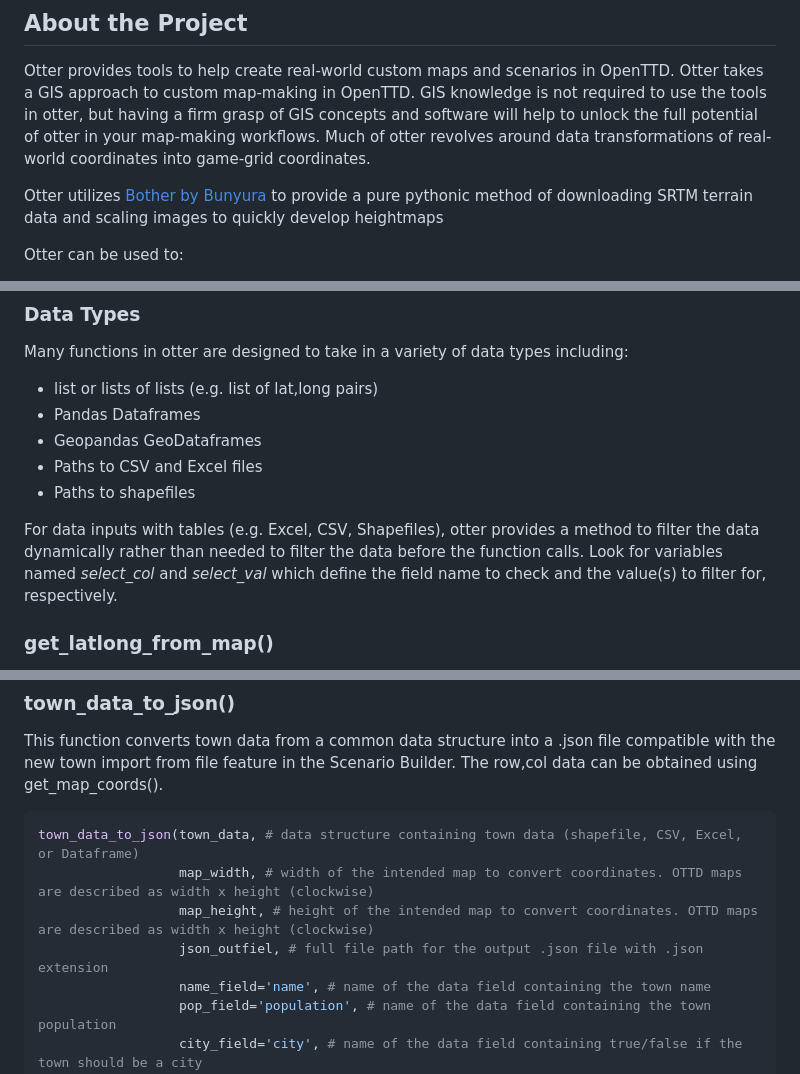
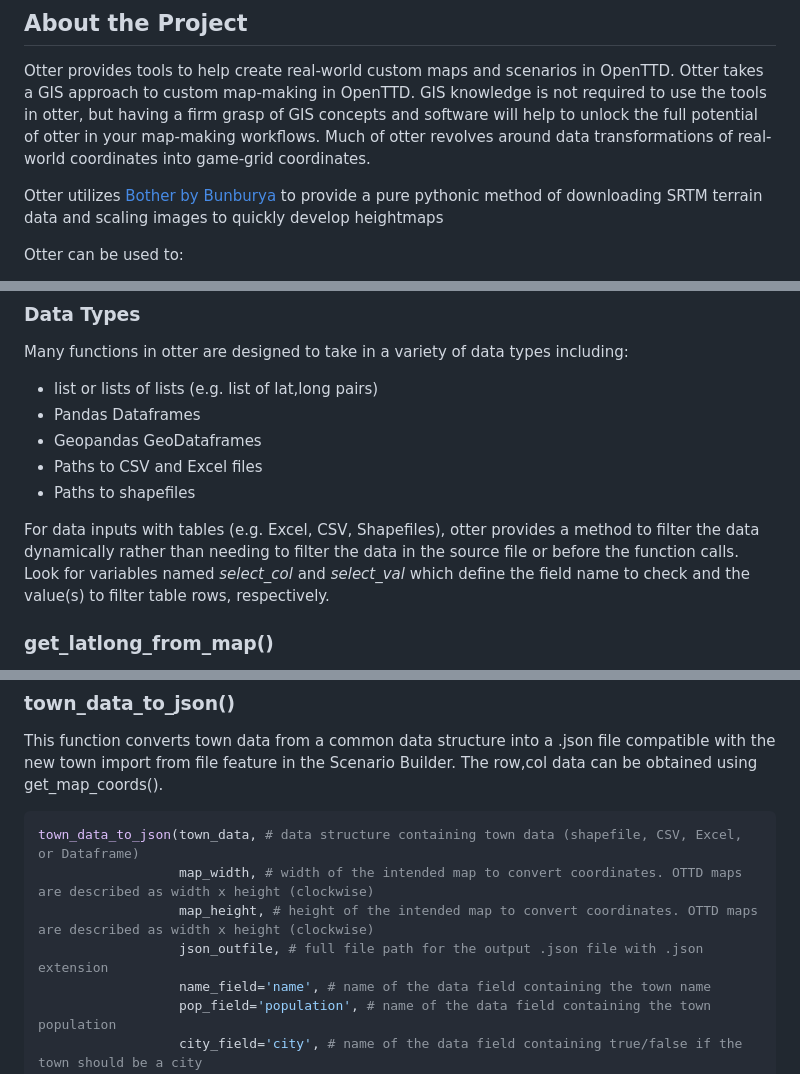
Before and after one commit to Unit01-TestType/otter, a Markdown page: README.md, 3 parts joined by grey strips. GitHub-like rendering.

Commit message:
fixed minor typos to README

```diff
--- a/README.md
+++ b/README.md
@@ -54,7 +54,7 @@ the tools in otter, but having a firm grasp of GIS concepts and software will he
 to unlock the full potential of otter in your map-making workflows. Much of otter revolves around data
 transformations of real-world coordinates into game-grid coordinates.
 
-Otter utilizes [Bother by Bunyura](https://github.com/bunburya/bother) to provide a pure pythonic method of downloading
+Otter utilizes [Bother by Bunburya](https://github.com/bunburya/bother) to provide a pure pythonic method of downloading
 SRTM terrain data and scaling images to quickly develop heightmaps
 
 Otter can be used to:
@@ -394,9 +396,10 @@ Many functions in otter are designed to take in a variety of data types includin
 - Paths to shapefiles
 
 For data inputs with tables (e.g. Excel, CSV, Shapefiles), otter provides a method to filter
-the data dynamically rather than needed to filter the data before the function calls. Look
-for variables named *select_col* and *select_val* which define the field name to check
-and the value(s) to filter for, respectively.
+the data dynamically rather than needing to filter the data in the source file or
+before the function calls. Look for variables named *select_col* and *select_val*
+which define the field name to check
+and the value(s) to filter table rows, respectively.
 
 
 ### get_latlong_from_map()
@@ -426,7 +429,7 @@ The row,col data can be obtained using get_map_coords().
 town_data_to_json(town_data, # data structure containing town data (shapefile, CSV, Excel, or Dataframe)
                   map_width, # width of the intended map to convert coordinates. OTTD maps are described as width x height (clockwise)
                   map_height, # height of the intended map to convert coordinates. OTTD maps are described as width x height (clockwise)
-                  json_outfiel, # full file path for the output .json file with .json extension
+                  json_outfile, # full file path for the output .json file with .json extension
                   name_field='name', # name of the data field containing the town name
                   pop_field='population', # name of the data field containing the town population
                   city_field='city', # name of the data field containing true/false if the town should be a city
```
Also changed, not shown: other parts of README.md (+2 -0 lines).
